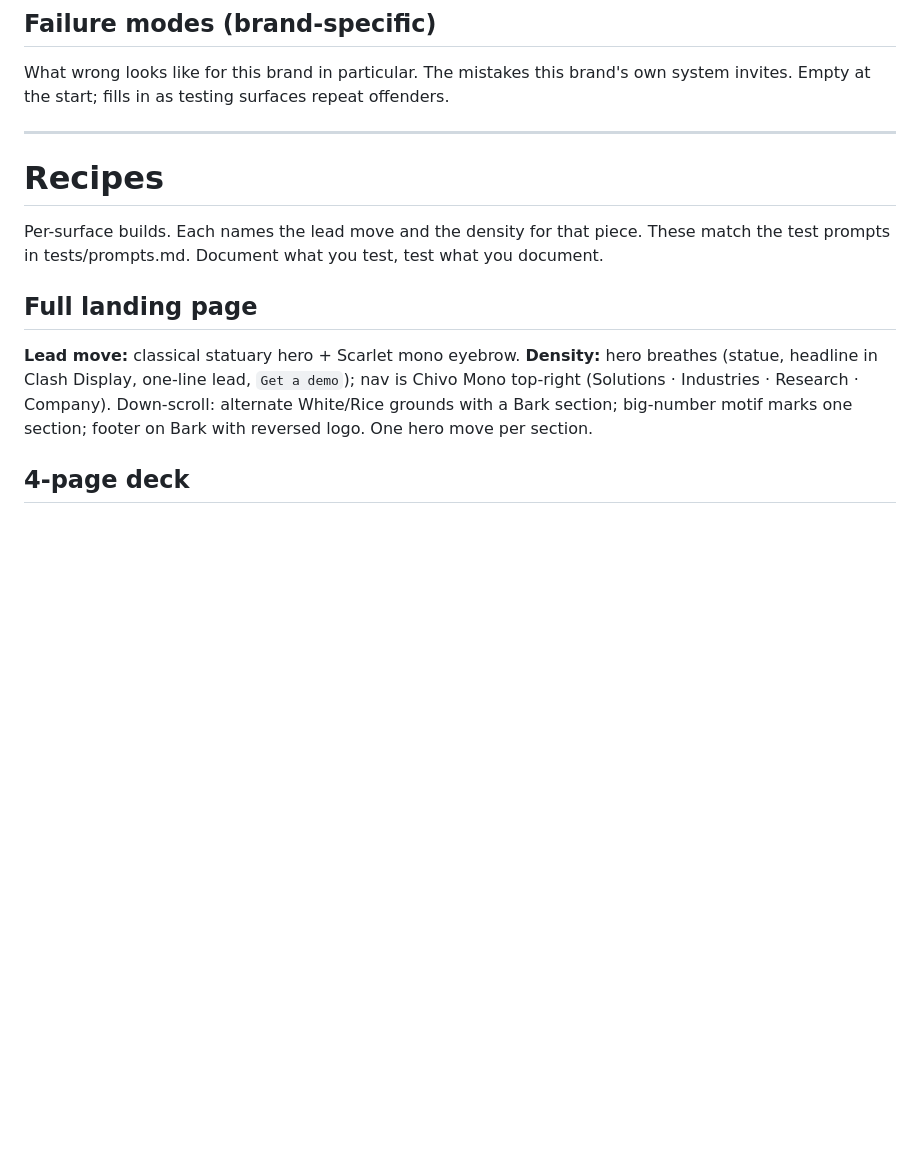
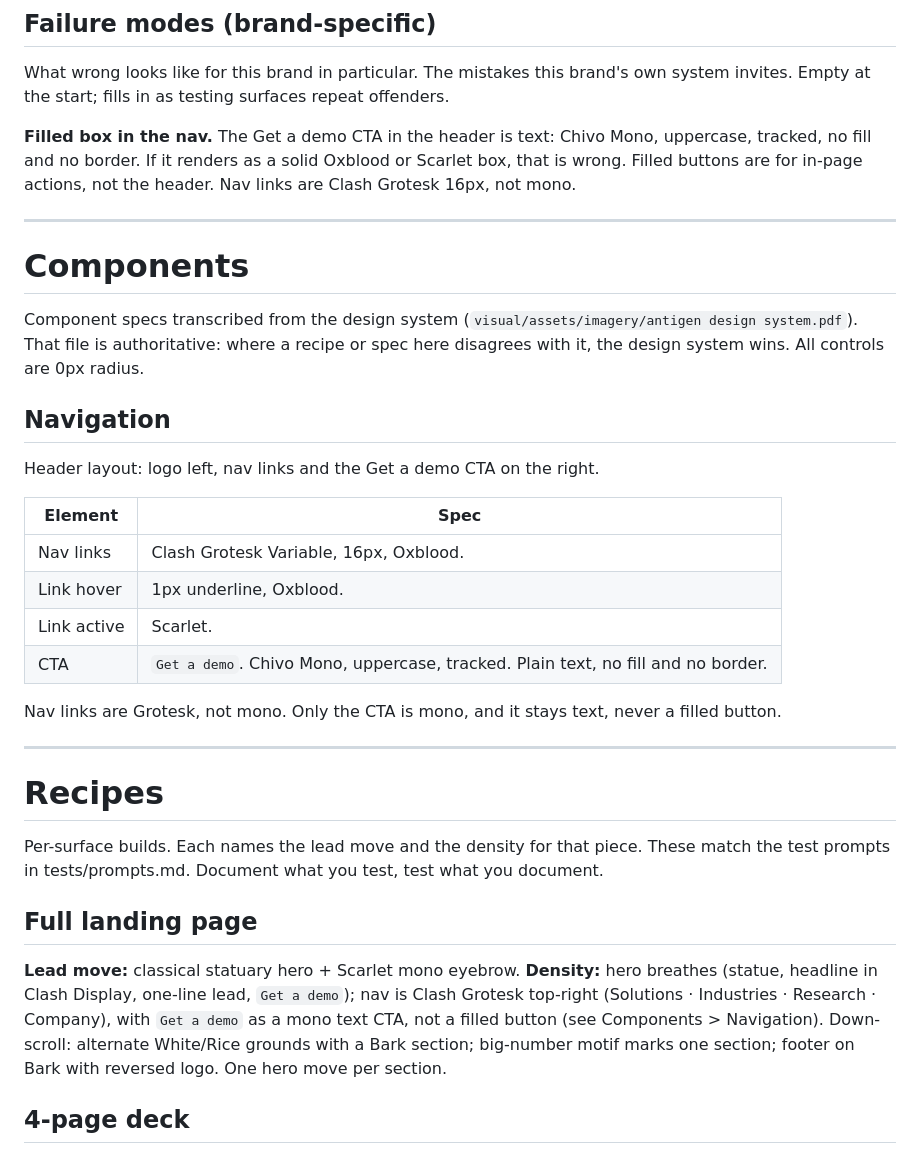
Before and after one commit to hankwhiteco/antigen-brand-kit, a Markdown page: visual/creative-direction.md, the part around the change. GitHub-like rendering; blank space fills up the shorter version.

Commit message:
fix(nav): CTA is text, links are Grotesk
Fixes: filled Oxblood box used for the header "Get a demo" CTA, and nav
links set in Chivo Mono. Design system shows nav links in Clash Grotesk
16px (active Scarlet, hover underline) and the CTA as a mono text link,
no fill. Adds a Components > Navigation spec, a Failure modes entry, and
corrects the "nav is Chivo Mono" line in the landing-page recipe.

Co-Authored-By: Claude Opus 4.8 <noreply@anthropic.com>

```diff
--- a/visual/creative-direction.md
+++ b/visual/creative-direction.md
@@ -88,6 +88,27 @@ What wrong looks like for this brand in particular. The mistakes this brand's ow
 
 <!-- A rule enters when the same mistake shows up twice. Once is a bad prompt. Twice is a missing rule. Name the failure concretely enough to catch on sight. -->
 
+**Filled box in the nav.** The Get a demo CTA in the header is text: Chivo Mono, uppercase, tracked, no fill and no border. If it renders as a solid Oxblood or Scarlet box, that is wrong. Filled buttons are for in-page actions, not the header. Nav links are Clash Grotesk 16px, not mono.
+
+---
+
+# Components
+
+Component specs transcribed from the design system (`visual/assets/imagery/antigen design system.pdf`). That file is authoritative: where a recipe or spec here disagrees with it, the design system wins. All controls are 0px radius.
+
+## Navigation
+
+Header layout: logo left, nav links and the Get a demo CTA on the right.
+
+| Element | Spec |
+|---|---|
+| Nav links | Clash Grotesk Variable, 16px, Oxblood. |
+| Link hover | 1px underline, Oxblood. |
+| Link active | Scarlet. |
+| CTA | `Get a demo`. Chivo Mono, uppercase, tracked. Plain text, no fill and no border. |
+
+Nav links are Grotesk, not mono. Only the CTA is mono, and it stays text, never a filled button.
+
 ---
 
 # Recipes
@@ -95,7 +116,7 @@ What wrong looks like for this brand in particular. The mistakes this brand's ow
 Per-surface builds. Each names the lead move and the density for that piece. These match the test prompts in tests/prompts.md. Document what you test, test what you document.
 
 ## Full landing page
-**Lead move:** classical statuary hero + Scarlet mono eyebrow. **Density:** hero breathes (statue, headline in Clash Display, one-line lead, `Get a demo`); nav is Chivo Mono top-right (Solutions · Industries · Research · Company). Down-scroll: alternate White/Rice grounds with a Bark section; big-number motif marks one section; footer on Bark with reversed logo. One hero move per section.
+**Lead move:** classical statuary hero + Scarlet mono eyebrow. **Density:** hero breathes (statue, headline in Clash Display, one-line lead, `Get a demo`); nav is Clash Grotesk top-right (Solutions · Industries · Research · Company), with `Get a demo` as a mono text CTA, not a filled button (see Components > Navigation). Down-scroll: alternate White/Rice grounds with a Bark section; big-number motif marks one section; footer on Bark with reversed logo. One hero move per section.
 
 ## 4-page deck
 **Lead move:** the number motif as running marker (`02.16`…). **Density:** cover = statue + Display headline + logo, sparse; three content pages hold one idea each — a Bark divider page, a stat page using Big Numbers in Scarlet, a body page in Clash Grotesk. Consistent 1px zoning cover-to-content.
```
